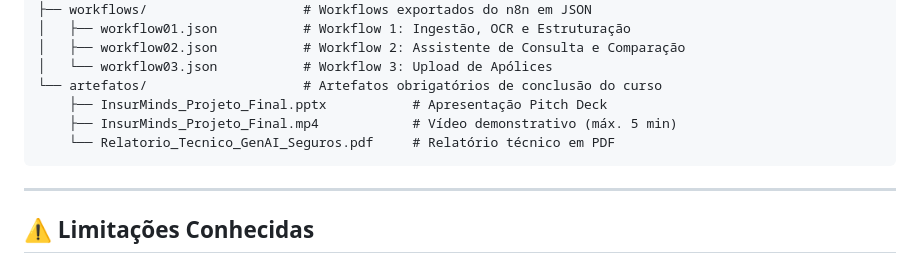
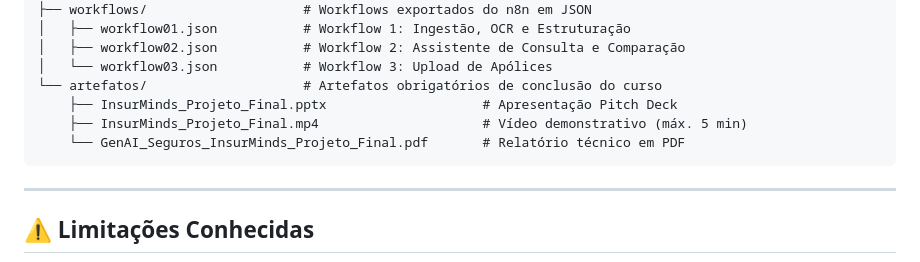
Before and after one commit to RAguiarEng/n8n-policy-comparator, a Markdown page: README.md, the part around the change. GitHub-like rendering.

````diff
--- a/README.md
+++ b/README.md
@@ -201,9 +201,9 @@ n8n-policy-comparator/
 │   ├── workflow02.json           # Workflow 2: Assistente de Consulta e Comparação
 │   └── workflow03.json           # Workflow 3: Upload de Apólices
 └── artefatos/                    # Artefatos obrigatórios de conclusão do curso
-    ├── InsurMinds_Projeto_Final.pptx           # Apresentação Pitch Deck
-    ├── InsurMinds_Projeto_Final.mp4            # Vídeo demonstrativo (máx. 5 min)
-    └── Relatorio_Tecnico_GenAI_Seguros.pdf     # Relatório técnico em PDF
+    ├── InsurMinds_Projeto_Final.pptx                    # Apresentação Pitch Deck
+    ├── InsurMinds_Projeto_Final.mp4                     # Vídeo demonstrativo (máx. 5 min)
+    └── GenAI_Seguros_InsurMinds_Projeto_Final.pdf       # Relatório técnico em PDF
 ```
 
 ---
````
Also changed, not shown: technical_report.md (+6 -3 lines), img/workflow01_pt_peq.png (added), img/workflow02_pt_peq.png (added), 4 other files.
